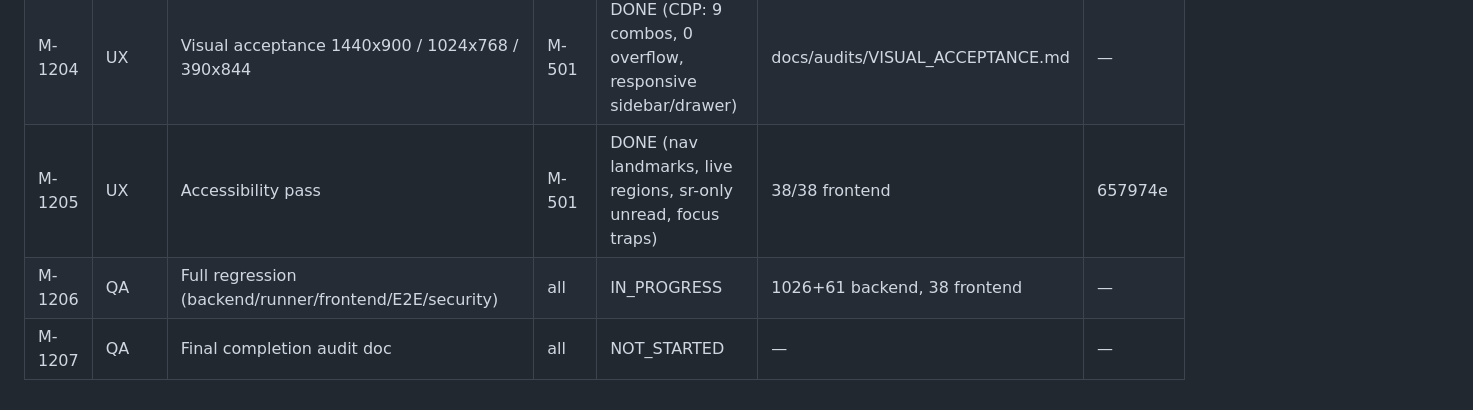
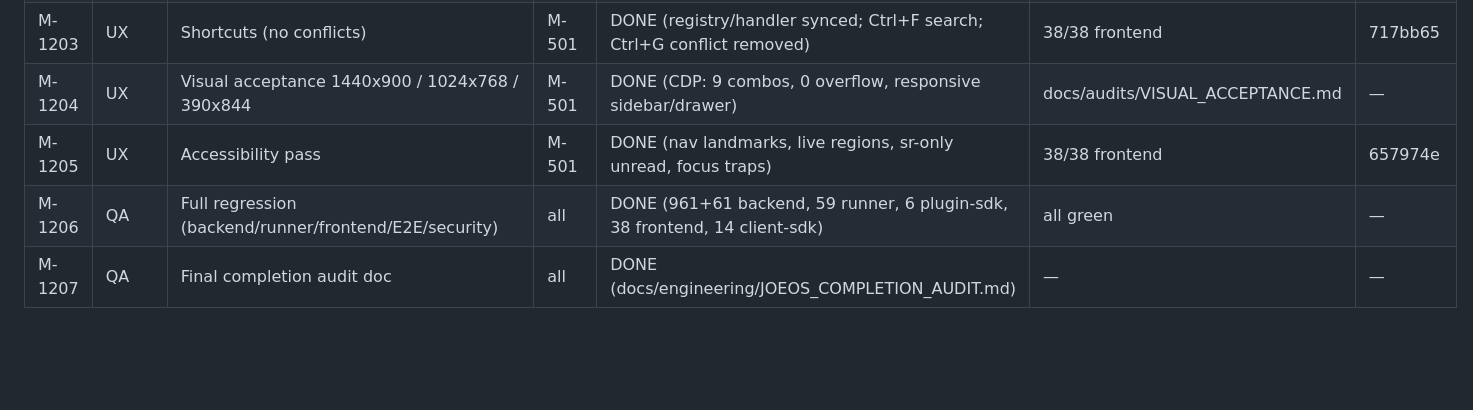
Before and after one commit to jmw7629/JOEOS, a Markdown page: docs/engineering/JOEOS_COMPLETION_MATRIX.md, the part around the change. Drawn GitHub-style; blank space fills up the shorter version.

```diff
--- a/docs/engineering/JOEOS_COMPLETION_MATRIX.md
+++ b/docs/engineering/JOEOS_COMPLETION_MATRIX.md
@@ -155,5 +155,5 @@ Updated continuously by the autonomous completion loop.
 | M-1203 | UX | Shortcuts (no conflicts) | M-501 | DONE (registry/handler synced; Ctrl+F search; Ctrl+G conflict removed) | 38/38 frontend | 717bb65 |
 | M-1204 | UX | Visual acceptance 1440x900 / 1024x768 / 390x844 | M-501 | DONE (CDP: 9 combos, 0 overflow, responsive sidebar/drawer) | docs/audits/VISUAL_ACCEPTANCE.md | — |
 | M-1205 | UX | Accessibility pass | M-501 | DONE (nav landmarks, live regions, sr-only unread, focus traps) | 38/38 frontend | 657974e |
-| M-1206 | QA | Full regression (backend/runner/frontend/E2E/security) | all | IN_PROGRESS | 1026+61 backend, 38 frontend | — |
-| M-1207 | QA | Final completion audit doc | all | NOT_STARTED | — | — |
+| M-1206 | QA | Full regression (backend/runner/frontend/E2E/security) | all | DONE (961+61 backend, 59 runner, 6 plugin-sdk, 38 frontend, 14 client-sdk) | all green | — |
+| M-1207 | QA | Final completion audit doc | all | DONE (docs/engineering/JOEOS_COMPLETION_AUDIT.md) | — | — |
```
Also changed, not shown: docs/engineering/JOEOS_COMPLETION_AUDIT.md (+24 -2 lines).
